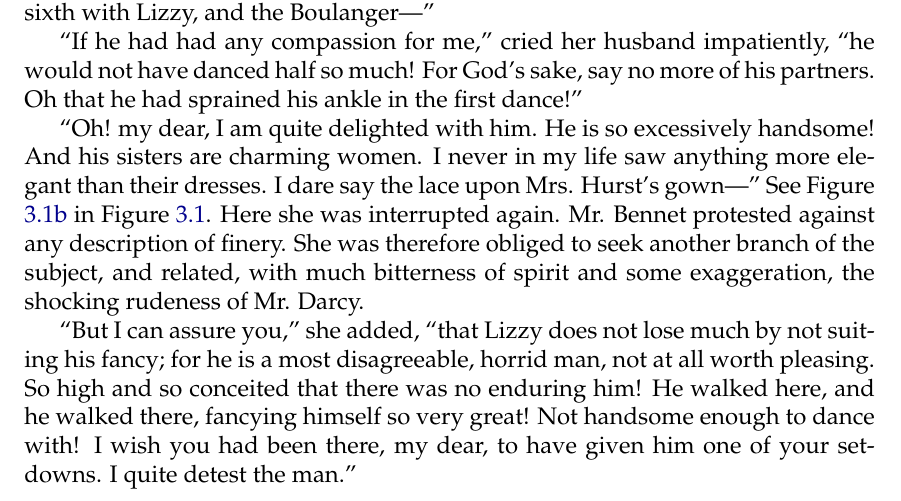
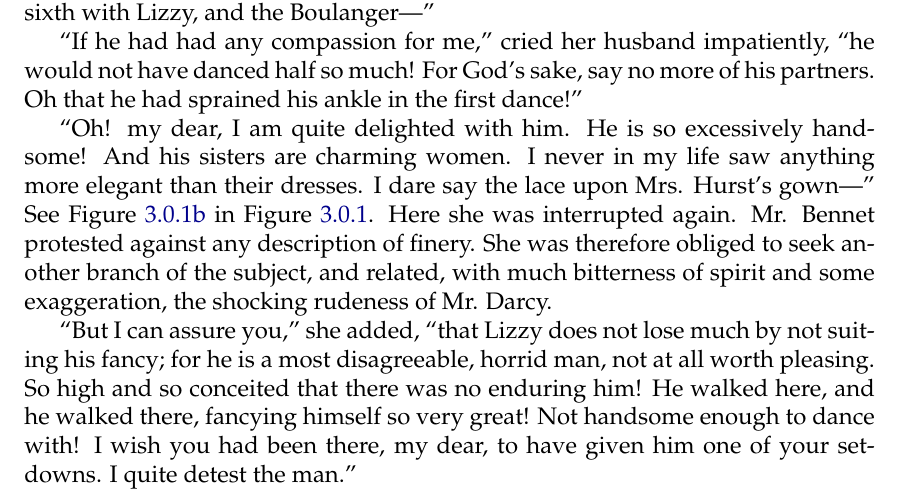
Before and after one commit to patrickmziet/dissertation_template, a LaTeX thesis (main.tex): part of page 21 of 23, cut so that both start at the same text. Compiled offline with pdfLaTeX.

Commit message:
definitions, and numbering figures and equations

```diff
--- a/main.tex
+++ b/main.tex
@@ -39,6 +39,18 @@
 \definecolor{darkblue}{rgb}{0.0, 0.0, 0.55}
 \usepackage[colorlinks=true,linkcolor=darkblue,allcolors=darkblue]{hyperref} % makes references clickable
 
+% theorems, remarks, lemmas and definitions
+\usepackage{amsthm}
+\theoremstyle{definition}
+\newtheorem{definition}{Definition}[chapter]
+\numberwithin{equation}{section}
+
+% Figure and equation numbering
+\numberwithin{equation}{section}
+\numberwithin{figure}{section}
+
+
+
 \begin{document}
 	\include{titlepage}
 	\frontmatter
```
